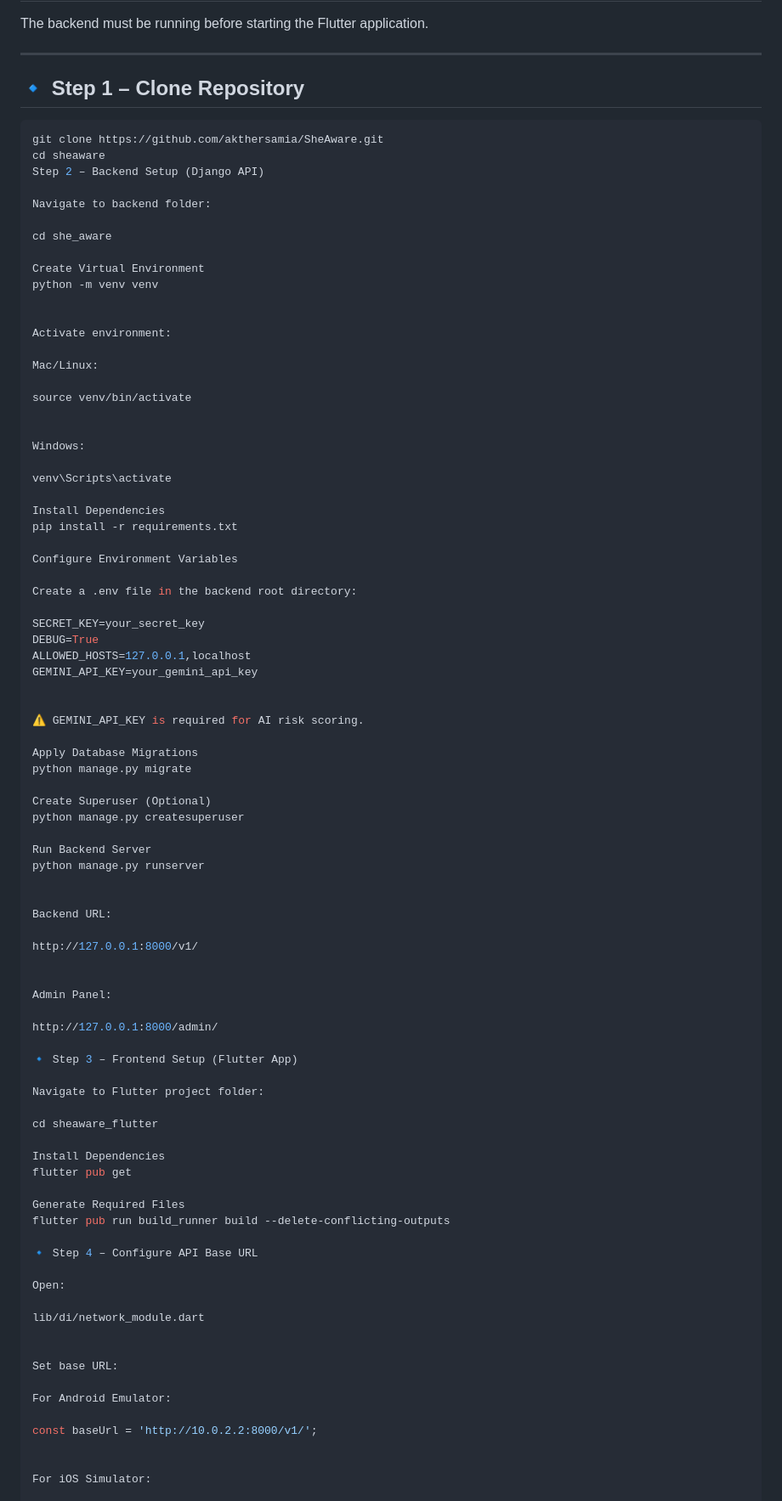
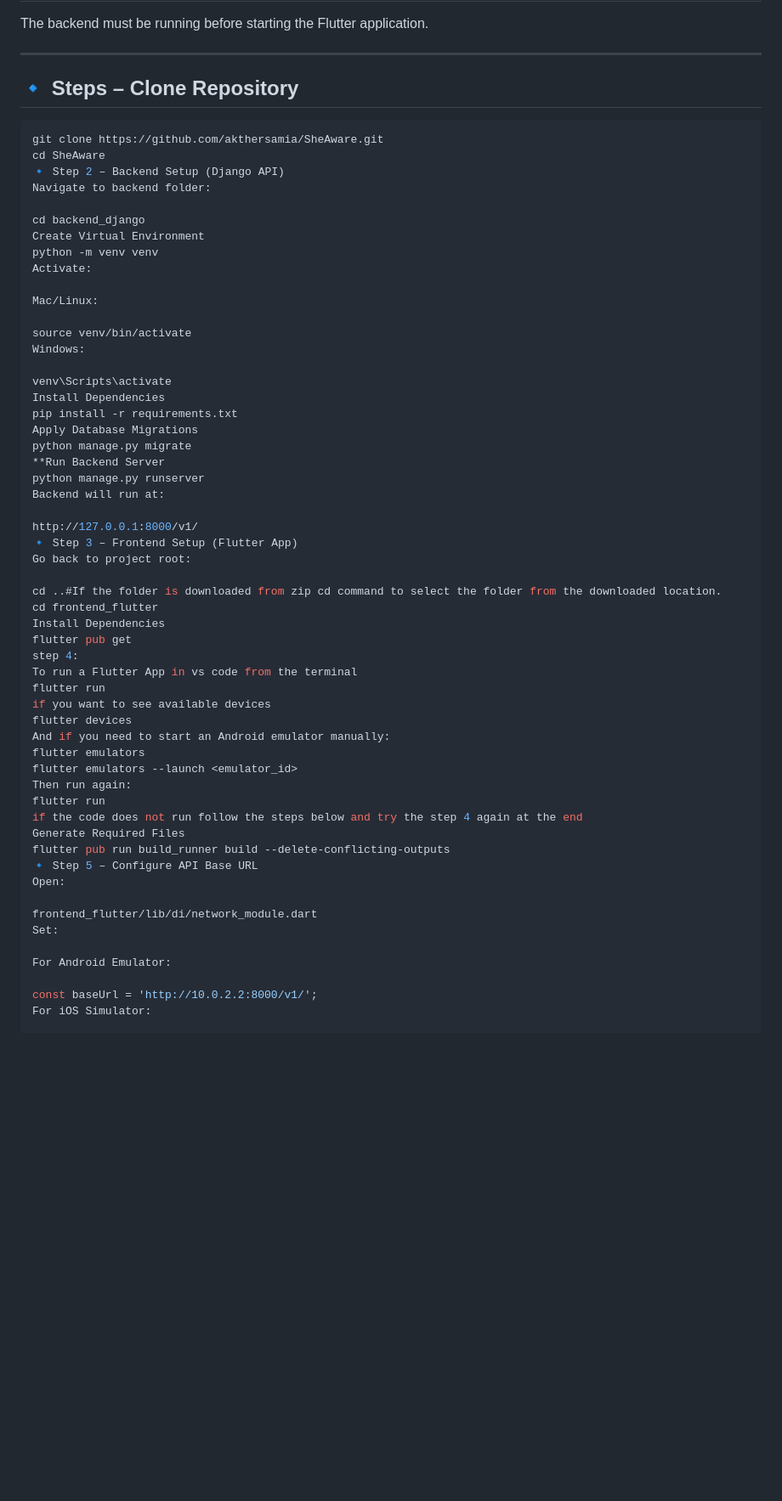
Before and after one commit to akthersamia/SheAware, a Markdown page: README.md, the part around one of its changes. Shown at 85% size. GitHub-like rendering; blank space fills up the shorter version.

````diff
--- a/README.md
+++ b/README.md
@@ -61,92 +61,63 @@ The backend must be running before starting the Flutter application.
 
 ---
 
-## 🔹 Step 1 – Clone Repository
+## 🔹 Steps  – Clone Repository
 
 ```bash
 git clone https://github.com/akthersamia/SheAware.git
-cd sheaware
-Step 2 – Backend Setup (Django API)
-
+cd SheAware
+🔹 Step 2 – Backend Setup (Django API)
 Navigate to backend folder:
 
-cd she_aware
-
+cd backend_django
 Create Virtual Environment
 python -m venv venv
-
-
-Activate environment:
+Activate:
 
 Mac/Linux:
 
 source venv/bin/activate
-
-
 Windows:
 
 venv\Scripts\activate
-
 Install Dependencies
 pip install -r requirements.txt
-
-Configure Environment Variables
-
-Create a .env file in the backend root directory:
-
-SECRET_KEY=your_secret_key
-DEBUG=True
-ALLOWED_HOSTS=127.0.0.1,localhost
-GEMINI_API_KEY=your_gemini_api_key
-
-
-⚠️ GEMINI_API_KEY is required for AI risk scoring.
-
 Apply Database Migrations
 python manage.py migrate
-
-Create Superuser (Optional)
-python manage.py createsuperuser
-
-Run Backend Server
+**Run Backend Server
 python manage.py runserver
-
-
-Backend URL:
+Backend will run at:
 
 http://127.0.0.1:8000/v1/
+🔹 Step 3 – Frontend Setup (Flutter App)
+Go back to project root:
 
-
-Admin Panel:
-
-http://127.0.0.1:8000/admin/
-
-🔹 Step 3 – Frontend Setup (Flutter App)
-
-Navigate to Flutter project folder:
-
-cd sheaware_flutter
-
+cd ..#If the folder is downloaded from zip cd command to select the folder from the downloaded location.
+cd frontend_flutter
 Install Dependencies
 flutter pub get
-
+step 4:
+To run a Flutter App in vs code from the terminal
+flutter run
+if you want to see available devices
+flutter devices
+And if you need to start an Android emulator manually:
+flutter emulators
+flutter emulators --launch <emulator_id>
+Then run again:
+flutter run
+if the code does not run follow the steps below and try the step 4 again at the end
 Generate Required Files
 flutter pub run build_runner build --delete-conflicting-outputs
-
-🔹 Step 4 – Configure API Base URL
-
+🔹 Step 5 – Configure API Base URL
 Open:
 
-lib/di/network_module.dart
-
-
-Set base URL:
+frontend_flutter/lib/di/network_module.dart
+Set:
 
 For Android Emulator:
 
 const baseUrl = 'http://10.0.2.2:8000/v1/';
-
-
 For iOS Simulator:
 
 const baseUrl = 'http://localhost:8000/v1/';
````
Also changed, not shown: other parts of README.md (+0 -14 lines).
